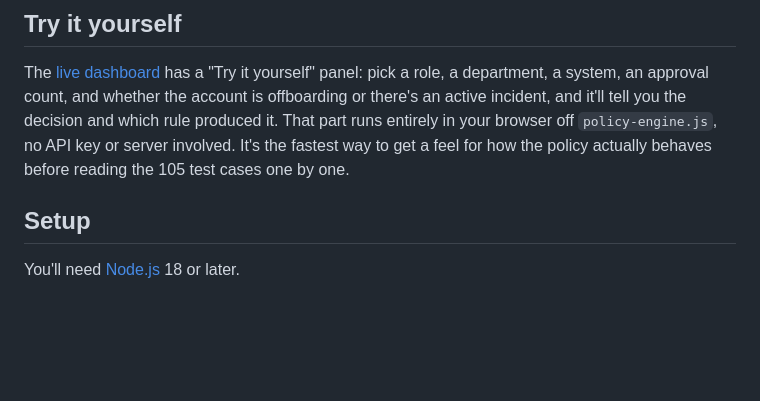
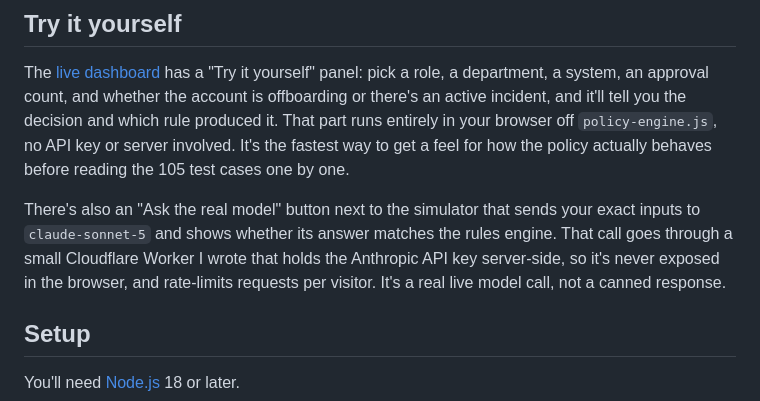
Before and after one commit to stephpawlowski/access-policy-compliance-eval, a Markdown page: README.md, the part around the change. Rendered like a GitHub page; blank space fills up the shorter version.

Commit message:
Note the Cloudflare Worker behind the live model call

```diff
--- a/README.md
+++ b/README.md
@@ -75,6 +75,13 @@ tell you the decision and which rule produced it. That part runs entirely in
 your browser off `policy-engine.js`, no API key or server involved. It's the
 fastest way to get a feel for how the policy actually behaves before reading
 the 105 test cases one by one.
+
+There's also an "Ask the real model" button next to the simulator that sends
+your exact inputs to `claude-sonnet-5` and shows whether its answer matches
+the rules engine. That call goes through a small Cloudflare Worker I wrote
+that holds the Anthropic API key server-side, so it's never exposed in the
+browser, and rate-limits requests per visitor. It's a real live model call,
+not a canned response.
 
 ## Setup
 
```
